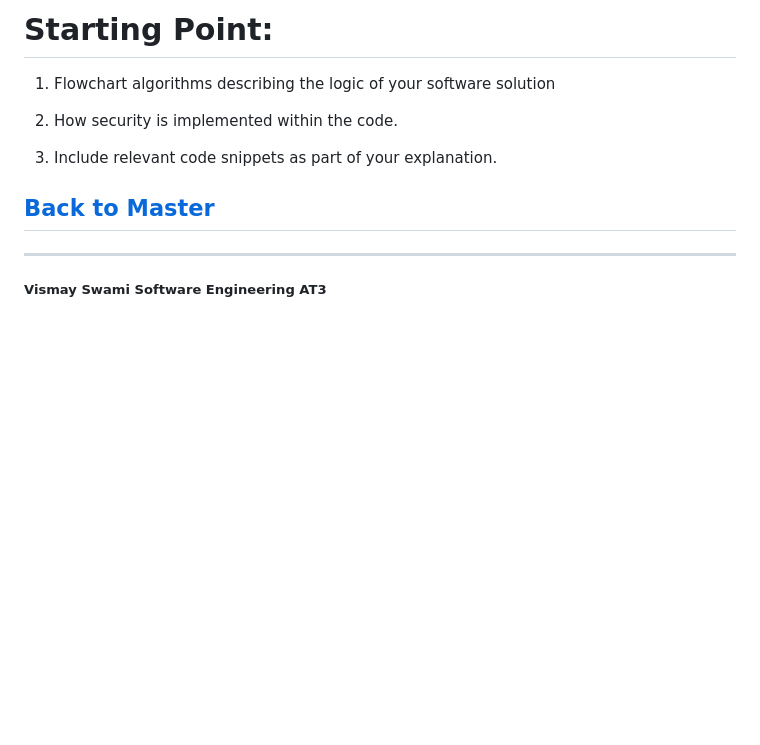
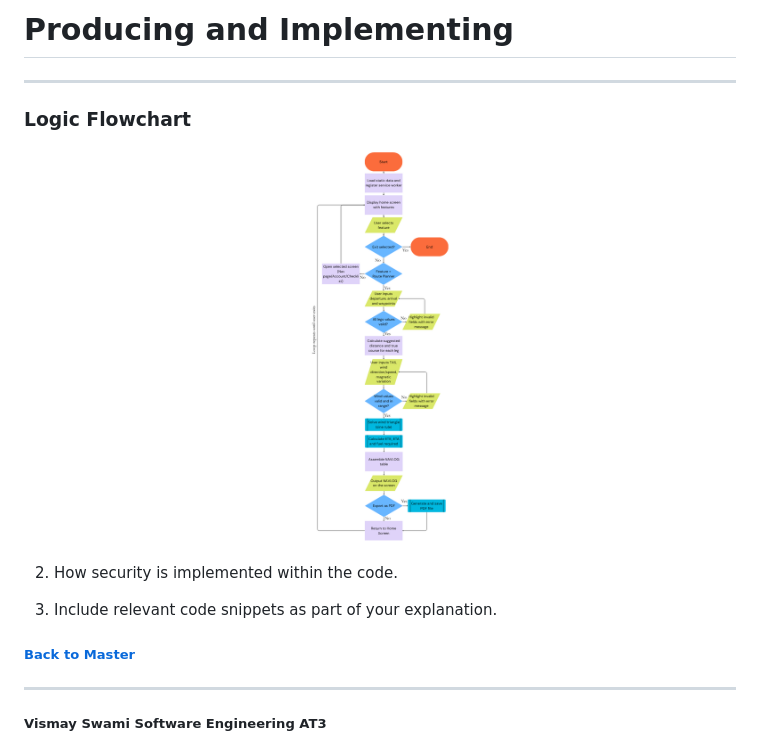
Before and after one commit to vismay-byte/SE12-VS-AT3, a Markdown page: Documentation/03.Producing_and_Implementing/Producing and Implementing.md, the part around the change. GitHub-like rendering; pictures changed too: Documentation/03.Producing_and_Implementing/SE12-VS_Flowchart.png (added); blank space fills up the shorter version.

Commit message:
P&I Flowchart + Rename for documents

```diff
--- a/Documentation/03.Producing_and_Implementing/P&I_Placeholder copy 2.md
+++ b/Documentation/03.Producing_and_Implementing/Producing and Implementing.md
@@ -1,13 +1,17 @@
-# Starting Point:
+# Producing and Implementing
 
-1. Flowchart algorithms describing the logic of your software solution
+---
+
+### Logic Flowchart
+
+![Flowchart](SE12-VS_Flowchart.png)
 
 2. How security is implemented within the code.
 
 3. Include relevant code snippets as part of your explanation.
 
 
-## [Back to Master](/at-3-e-portfolio-vismay-swami-attempt-3/Master_ePortfolio.md)
+##### [Back to Master](/at-3-e-portfolio-vismay-swami-attempt-3/Master_ePortfolio.md)
 
 ---
 
```
Also changed, not shown: Documentation/01.Identiying_and_Defining/Identifying and Defining.md (renamed from Documentation/01.Identiying_and_Defining/I&D_Placeholder copy.md).
